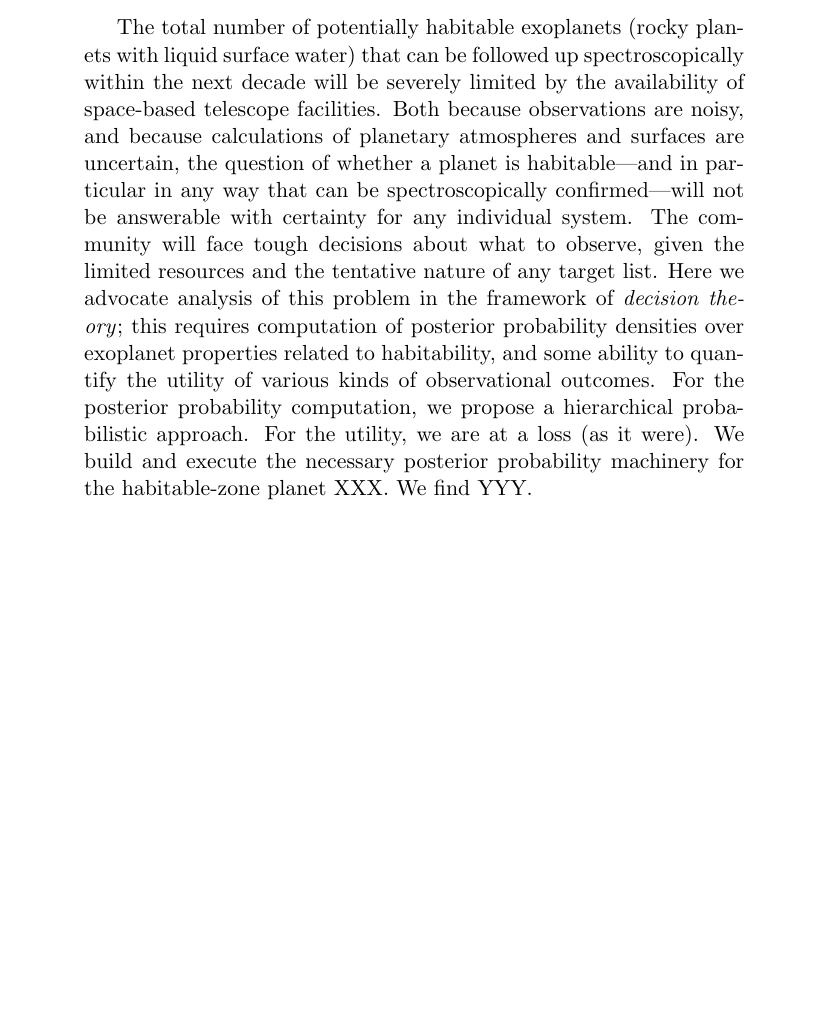
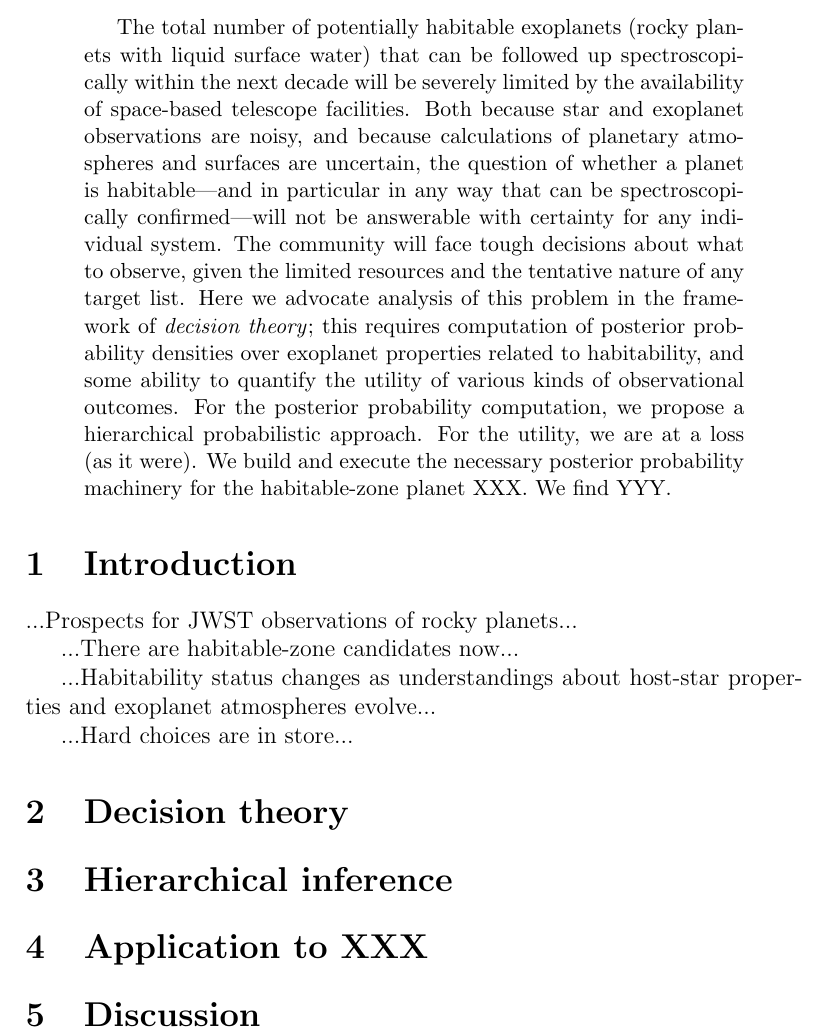
Before and after one commit to davidwhogg/ProbablyHabitable, a LaTeX paper (documents/ph.tex): part of the page, cut so that both start at the same text, the shorter picture padded with empty space. Compiled offline with pdfLaTeX.

Commit message:
some outline structure

```diff
--- a/documents/ph.tex
+++ b/documents/ph.tex
@@ -8,7 +8,7 @@ The total number of potentially habitable exoplanets
   that can be followed up spectroscopically within the next decade
   will be severely limited
   by the availability of space-based telescope facilities.
-Both because observations are noisy,
+Both because star and exoplanet observations are noisy,
   and because calculations of planetary atmospheres and surfaces are uncertain,
   the question of whether a planet is habitable%
   ---and in particular in any way that can be spectroscopically confirmed---%
@@ -27,4 +27,22 @@ We build and execute the necessary posterior probability machinery for the
 We find YYY.
 \end{abstract}
 
+\section{Introduction}
+
+...Prospects for JWST observations of rocky planets...
+
+...There are habitable-zone candidates now...
+
+...Habitability status changes as understandings about host-star properties and exoplanet atmospheres evolve...
+
+...Hard choices are in store...
+
+\section{Decision theory}
+
+\section{Hierarchical inference}
+
+\section{Application to XXX}
+
+\section{Discussion}
+
 \end{document}
```
